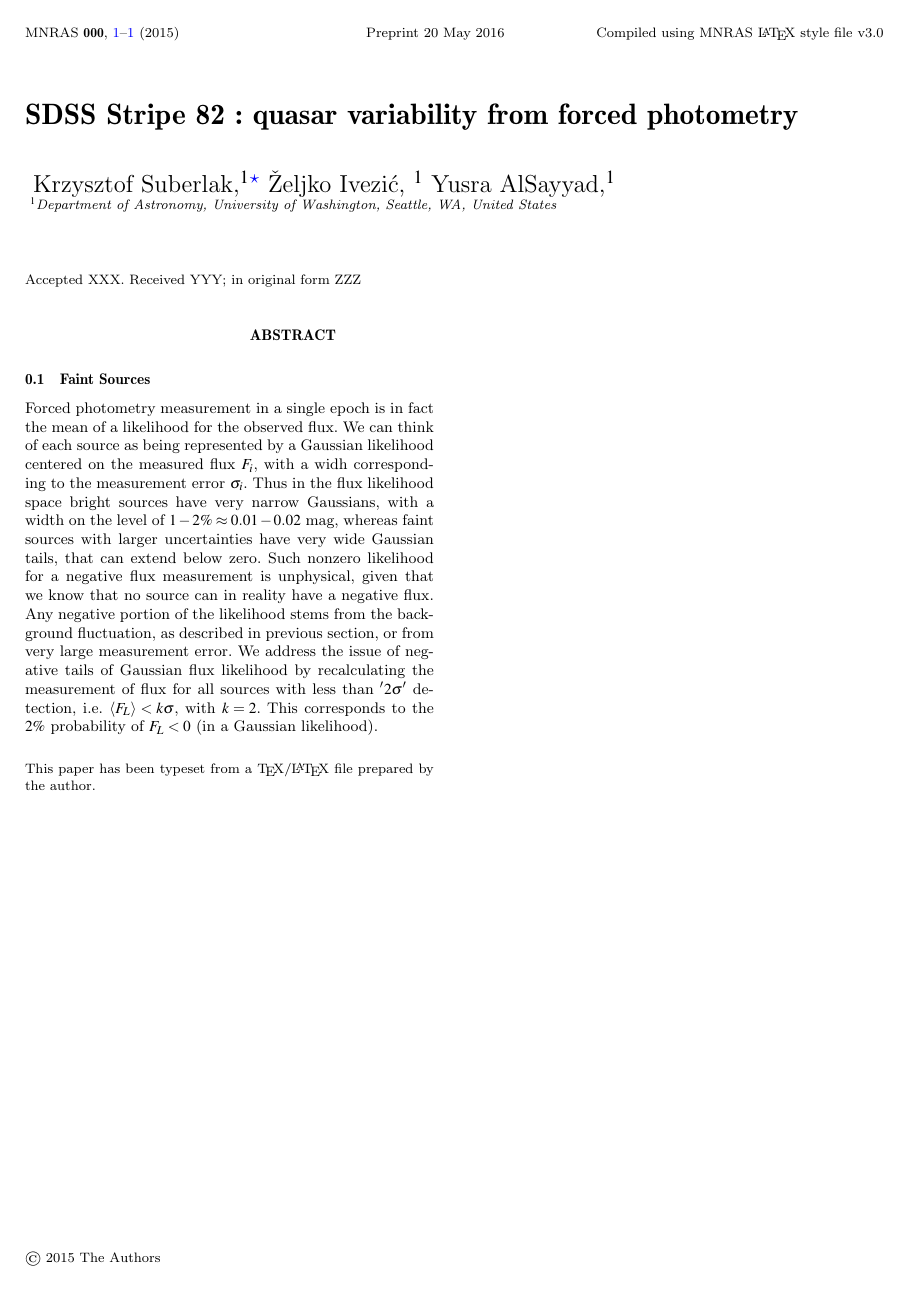
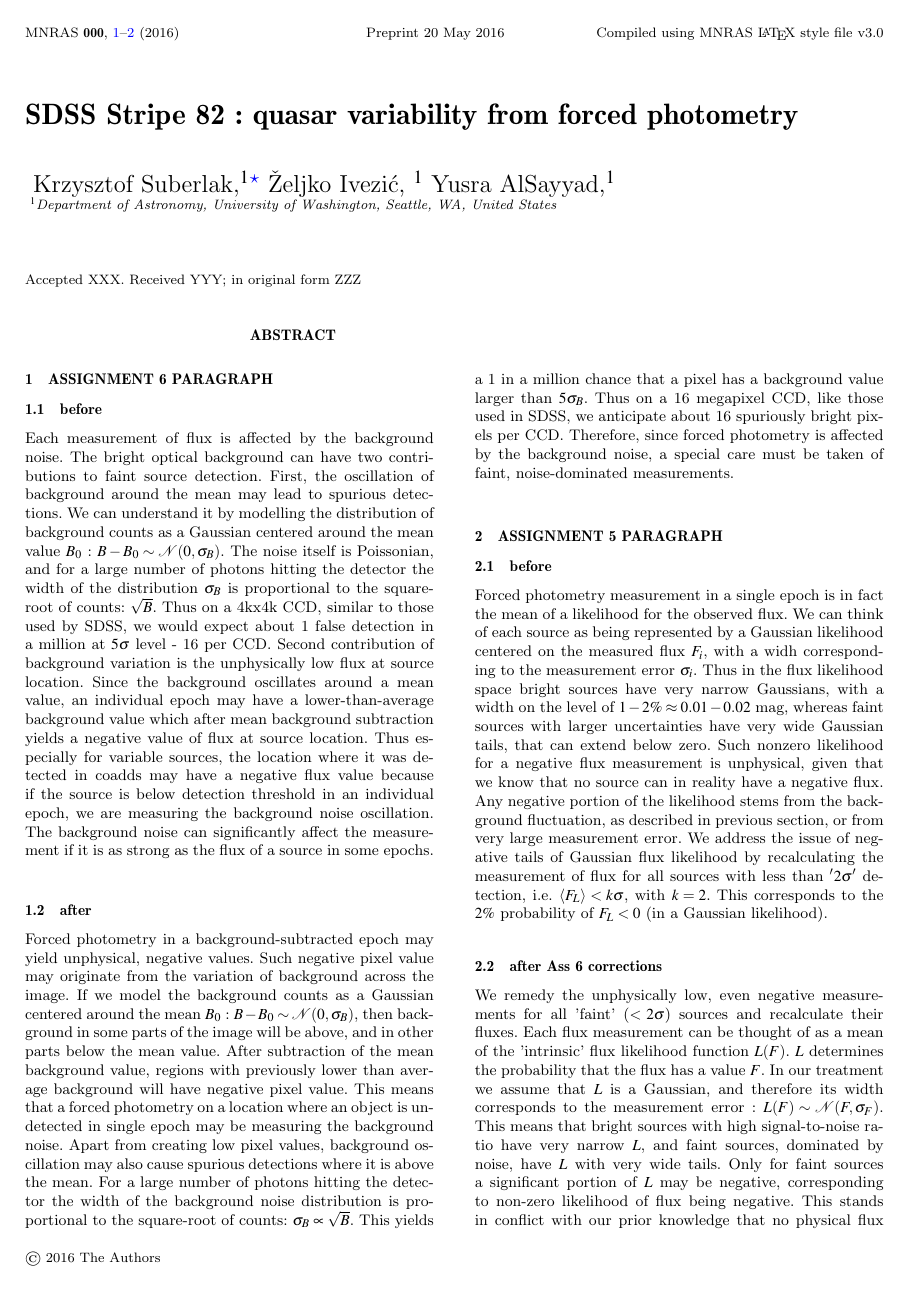
Before and after one commit to suberlak/SDSS_2016_paper, a LaTeX paper (main_Astr597_part.tex): the whole page before the commit and page 1 of 2 after it. Compiled offline with pdfLaTeX; a LaTeX package or settings file that is missing is left out; an older LaTeX class or package is replaced by its successor.

Commit message:
background oscilaltion section rewritten a sAss 6

```diff
--- a/main_Astr597_part.tex
+++ b/main_Astr597_part.tex
@@ -92,7 +92,7 @@ $^{1}$Department of Astronomy, University of Washington, Seattle, WA, United Sta
 \date{Accepted XXX. Received YYY; in original form ZZZ}
 
 % Enter the current year, for the copyright statements etc.
-\pubyear{2015}
+\pubyear{2016}
 
 % Don't change these lines
 \begin{document}
@@ -110,10 +110,22 @@ $^{1}$Department of Astronomy, University of Washington, Seattle, WA, United Sta
 %%%%%%%%%%%%%%%%% BODY OF PAPER %%%%%%%%%%%%%%%%%%
 
 
-\subsection{Faint Sources}
+\section{Assignment 6 paragraph}
+\subsection{before}
+Each measurement of flux is affected by the background noise.  The bright optical background can have two contributions to faint source detection. First, the oscillation of background around the mean may lead to spurious detections. We can understand it by modelling the distribution of background counts as a Gaussian centered around the mean value $B_{0}$ :   $B-B_{0}  \sim  \mathcal{N}(0,\sigma_{B})$. The noise itself is Poissonian, and for a large number of photons hitting the detector the width of the distribution $\sigma_{B}$ is proportional to the square-root of counts: $\sqrt {B}$. Thus on a 4kx4k CCD, similar to those used by SDSS, we would expect about 1 false detection in a million at $5\sigma$ level - 16 per CCD.
+Second contribution of background variation is the unphysically low flux at source location. Since the background oscillates around a mean value, an individual epoch may have a lower-than-average background value which after mean background subtraction yields a negative value of flux at source location. Thus especially for variable sources, the location where it was detected in coadds may have a negative flux value because if the source is below detection threshold in an individual epoch, we are measuring the background noise oscillation. The background noise can significantly affect the measurement if it is as strong as the flux of a source in some epochs.
+\subsection{after}
+Forced photometry in a background-subtracted epoch may yield unphysical, negative values. Such negative pixel value may originate from the variation of background across the image. If we model the background counts  as a Gaussian centered around the mean  $B_{0}$ :   $B-B_{0}  \sim  \mathcal{N}(0,\sigma_{B})$, then background in some parts of the image will be above, and in other parts below the mean value. After subtraction of the mean background value, regions with previously lower than average background will have negative pixel value.  This means that a forced photometry on a location where an object is undetected in single epoch may be measuring the background noise. Apart from creating low pixel values, background oscillation may also cause spurious detections where it is above the mean. For a large number of photons hitting the detector the width of the background noise distribution is  proportional to the square-root of counts: $\sigma_{B} \propto \sqrt {B}$. This yields a 1 in a million chance that a pixel has a background value larger than $5\sigma_{B}$.   Thus on a 16 megapixel CCD, like those used in SDSS, we anticipate  about  16 spuriously bright pixels  per CCD.  Therefore,  since forced photometry is affected by  the background noise, a special care must be taken of faint, noise-dominated measurements.
 
+\section{Assignment 5 paragraph}
+\subsection{before}
 Forced photometry measurement in a single epoch  is in fact the mean of a likelihood for the observed flux. We can think of each source as  being represented by a Gaussian likelihood centered on the measured flux $F_{i}$, with a widh corresponding to the measurement error $\sigma_{i}$. Thus in the flux likelihood space bright sources have very narrow Gaussians, with a width on the level of $1-2 \%  \approx 0.01-0.02$ mag, whereas faint sources with larger uncertainties have very wide Gaussian tails, that can extend  below zero.  Such nonzero likelihood for a negative flux measurement is unphysical, given that we know that no source can in  reality have a negative flux. Any negative portion of the likelihood stems from the background fluctuation, as described in previous section, or from very large measurement error. We address the issue of negative tails of Gaussian flux likelihood by recalculating the measurement of flux for all sources  with less than $'2\sigma'$ detection, i.e. $ \langle F_{L} \rangle  < k \sigma$, with $k=2$. This corresponds to the $2\%$ probability of $F_{L} < 0$  (in a  Gaussian likelihood).
+\subsection{after Ass 6 corrections}
+We remedy the unphysically low, even negative measurements for all 'faint' ($< 2\sigma$) sources and recalculate their fluxes. Each flux measurement can  be thought of as a  mean of the 'intrinsic' flux likelihood function $L(F)$. $L$ determines the probability that the flux has a value $F$. In our treatment we assume that $L$ is a Gaussian, and therefore its width corresponds to the measurement error :  $L(F) \sim \mathcal{N}(F,\sigma_{F})$. This means that bright sources with high signal-to-noise ratio have very narrow  $L$, and faint sources, dominated by noise, have $L$ with very wide tails.  Only for faint sources a significant portion of $L$ may be negative, corresponding to non-zero likelihood of flux being negative. This stands in conflict with our prior knowledge that no physical flux can be negative. We resolve this problem by recalculating single-epoch flux for all sources where $F < 2 \sigma_{F}$. We calculate for each epoch the mean of the truncated $L$, such that $L(F) = 0$ for $F<0$.  This shifts upward all measurements for faint epochs, and remedies the unphysicality of faint forced photometry fluxes.
 
+
+
+\
 %%%%%%%%%%%%%%%%%%%%%%%%%%%%%%%%%%%%%%%%%%%%%%%%%%
 
 %%%%%%%%%%%%%%%%%%%% REFERENCES %%%%%%%%%%%%%%%%%%
```
Also changed, not shown: main.tex (+2 -3 lines), main.pdf, main_Astr597_part.pdf, 6 other files.
